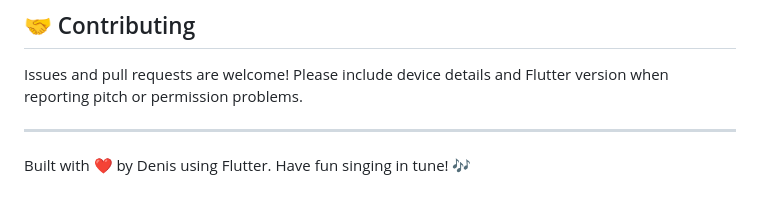
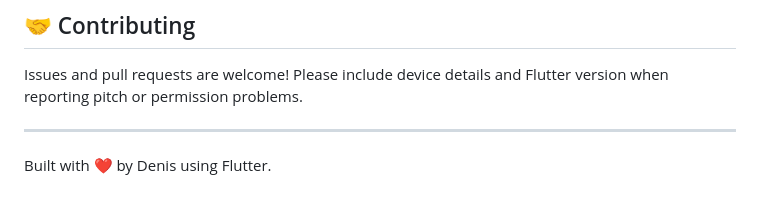
Before and after one commit to Denis-7242/keyfinder-app, a Markdown page: README.md, the part around the change. Drawn GitHub-style.

Commit message:
remove redundant phrase from README footer

```diff
--- a/README.md
+++ b/README.md
@@ -136,4 +136,4 @@ Issues and pull requests are welcome! Please include device details and Flutter
 
 ---
 
-Built with ❤️ by Denis using Flutter. Have fun singing in tune! 🎶
+Built with ❤️ by Denis using Flutter.
```
